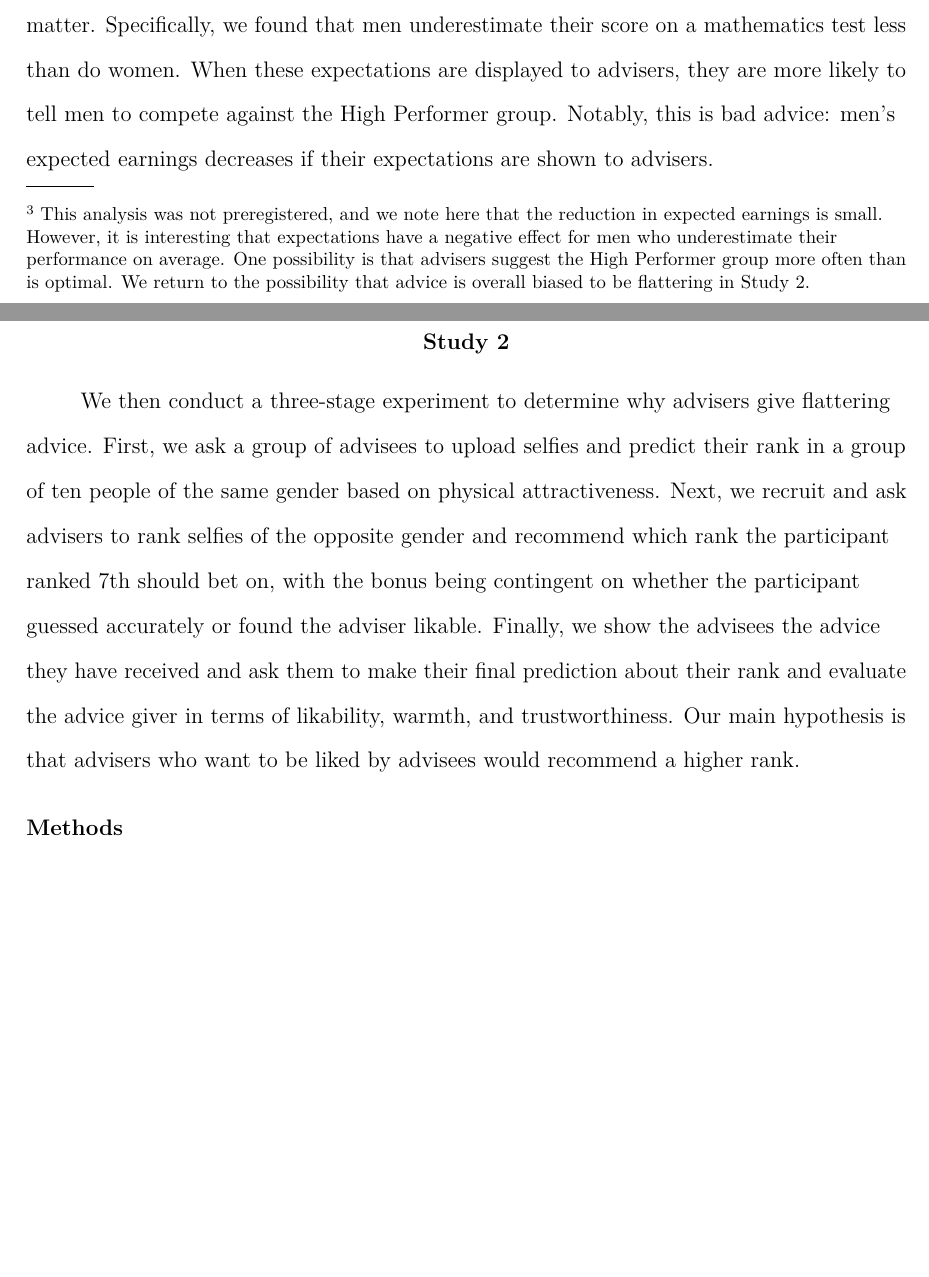
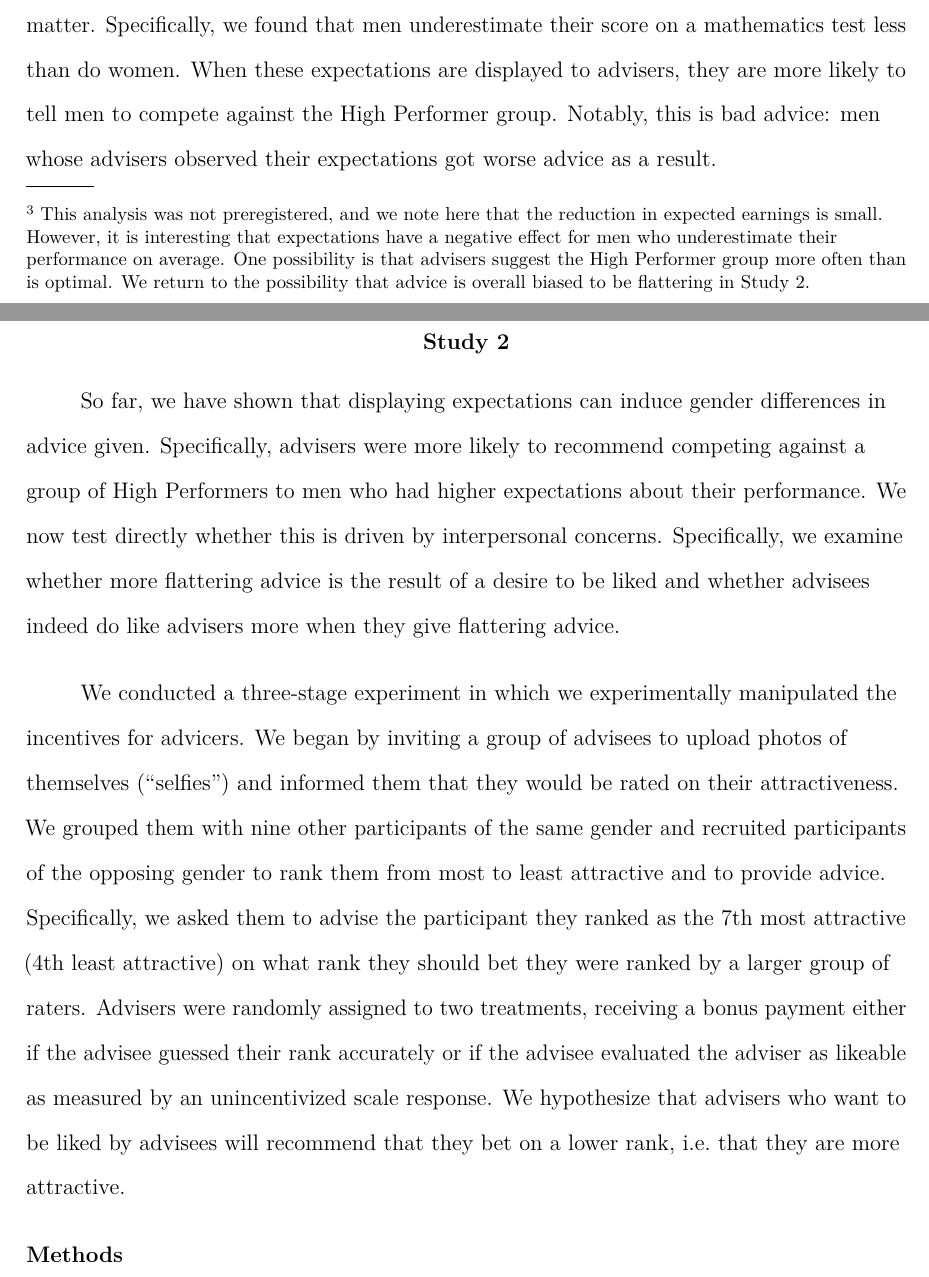
Before and after one commit to AmandaChen9787/AdviceGiving, an R Markdown document (manuscript/manuscript.Rmd): two parts of pages 10 and 11 of 17, joined at a grey line, cut so that both start at the same text, the shorter picture padded with empty space. Rendered offline with R 4.5, knitr and Pandoc, then LaTeX, with nearby package versions; drawn as R Markdown's standard PDF in place of the format the file asks for; some code elsewhere in the file could not run offline.

Commit message:
Edits up to the beginning of Methods of Study 2.

````diff
--- a/manuscript/manuscript.Rmd
+++ b/manuscript/manuscript.Rmd
@@ -520,8 +519,8 @@ we find that displaying expectations to advisers does matter.
 Specifically, we found that men underestimate their score on a mathematics test
 less than do women. When these expectations are displayed to advisers, they
 are more likely to tell men to compete against the High Performer group.
-Notably, this is bad advice: men's expected earnings decreases if their
-expectations are shown to advisers.
+Notably, this is bad advice: men whose advisers observed their expectations
+got worse advice as a result.
 
 <!-- David: One more sentence about the earnings difference here, which does not -->
 <!-- differ significantly. And one sentence about the new analysis of whether -->
@@ -529,18 +528,29 @@ expectations are shown to advisers.
 
 # Study 2
 
-We then conduct a three-stage experiment to determine why advisers give
-flattering advice. First, we ask a group of advisees to upload selfies
-and predict their rank in a group of ten people of the same gender based
-on physical attractiveness. Next, we recruit and ask advisers to rank
-selfies of the opposite gender and recommend which rank the participant
-ranked 7th should bet on, with the bonus being contingent on whether the
-participant guessed accurately or found the adviser likable. Finally, we
-show the advisees the advice they have received and ask them to make
-their final prediction about their rank and evaluate the advice giver in
-terms of likability, warmth, and trustworthiness. Our main hypothesis is
-that advisers who want to be liked by advisees would recommend a higher
-rank.
+<!-- David: Just commenting on what I tried to do here... a bit of a transition -->
+<!-- for why this study follows from the last. -->
+So far, we have shown that displaying expectations can induce gender
+differences in advice given. Specifically, advisers were more likely to
+recommend competing against a group of High Performers to men who had higher
+expectations about their performance. We now test directly whether this
+is driven by interpersonal concerns. Specifically, we examine whether
+more flattering advice is the result of a desire to be liked and whether
+advisees indeed do like advisers more when they give flattering advice.
+
+We conducted a three-stage experiment in which we experimentally manipulated
+the incentives for advicers. We began by inviting a group of advisees to upload
+photos of themselves ("selfies") and informed them that they would be rated
+on their attractiveness. We grouped them with nine other participants of the
+same gender and recruited participants of the opposing gender to rank them from
+most to least attractive and to provide advice. Specifically, we asked them
+to advise the participant they ranked as the 7th most attractive (4th least attractive)
+on what rank they should bet they were ranked by a larger group of raters.
+Advisers were randomly assigned to two treatments, receiving a bonus payment
+either if the advisee guessed their rank accurately or if the advisee evaluated
+the adviser as likeable as measured by an unincentivized scale response.
+We hypothesize that advisers who want to be liked by advisees will recommend
+that they bet on a lower rank, i.e. that they are more attractive.
 
 ```{r}
 
````
Also changed, not shown: manuscript/manuscript.Rmd (6 more changed lines).
